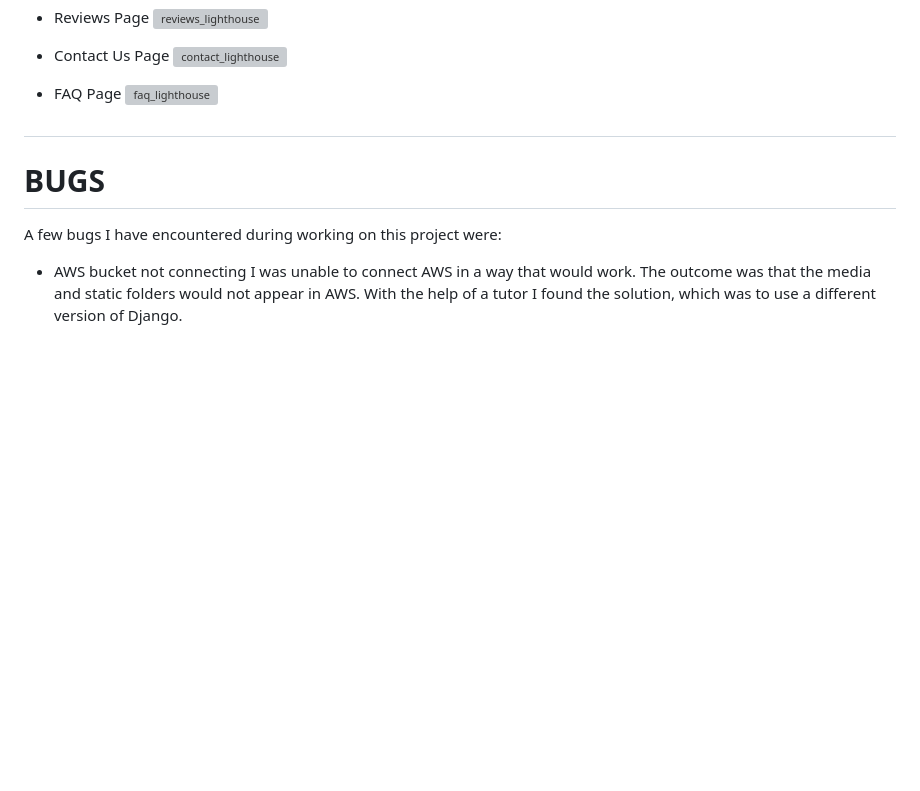
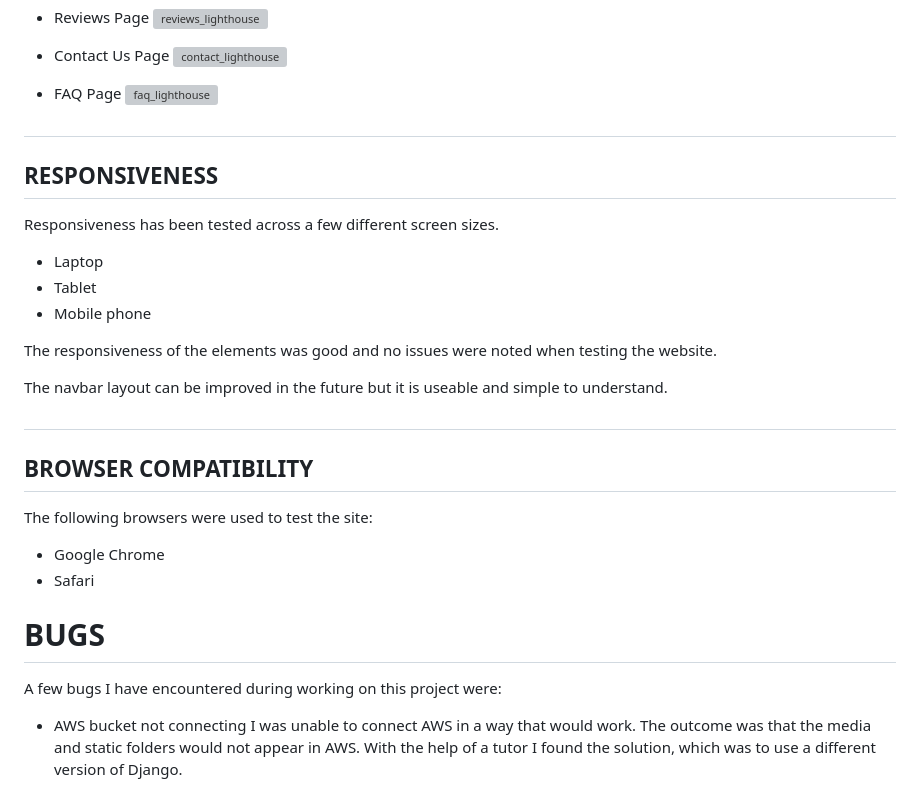
Before and after one commit to runabrandes/pp5-elegant-essentials, a Markdown page: TESTING.md, the part around the change. Drawn GitHub-style; blank space fills up the shorter version; grey boxes are pictures that could not be loaded.

Commit message:
Responsiveness and browser compatibility sections added to TESTING.md

```diff
--- a/TESTING.md
+++ b/TESTING.md
@@ -354,7 +354,25 @@ Please see below:
 
 #
 
+## RESPONSIVENESS
 
+Responsiveness has been tested across a few different screen sizes.
+
+- Laptop
+- Tablet
+- Mobile phone
+
+The responsiveness of the elements was good and no issues were noted when testing the website.
+
+The navbar layout can be improved in the future but it is useable and simple to understand.
+
+#
+
+## BROWSER COMPATIBILITY
+
+The following browsers were used to test the site:
+- Google Chrome
+- Safari
 
 # BUGS
 
```
